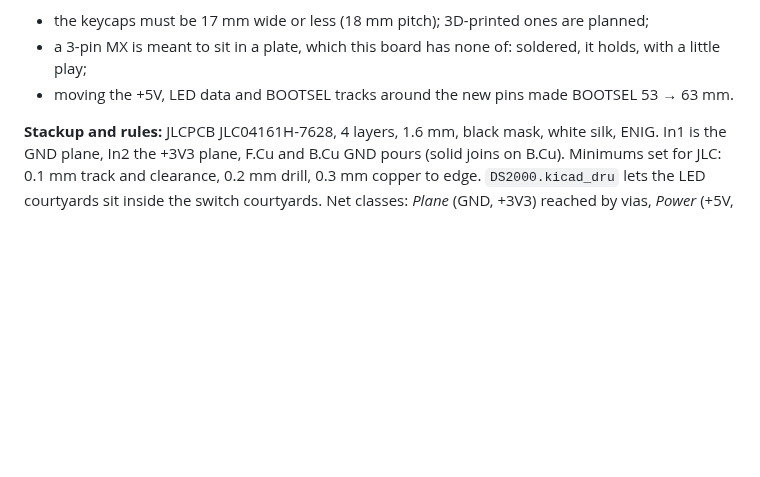
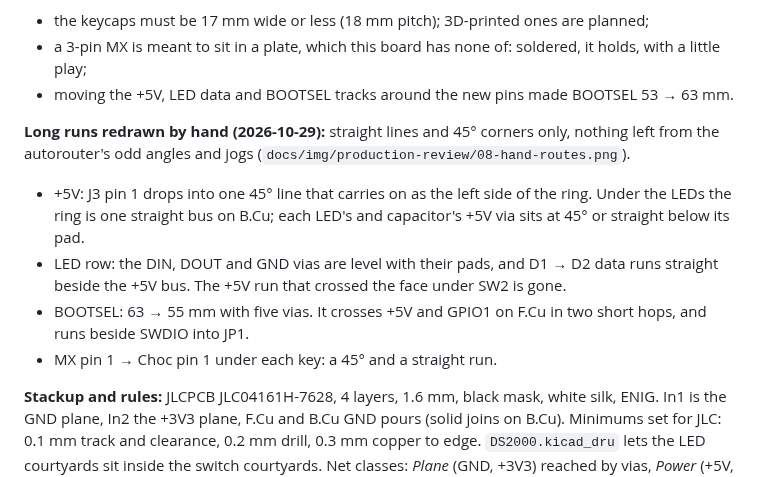
Before and after one commit to Mechanix97/DS2000-PCB, a Markdown page: docs/design-rev-a.md, the part around the change. GitHub-like rendering; blank space fills up the shorter version.

Commit message:
fix: redraw the long runs as straight lines and 45-degree corners
- +5V: J3 pin 1 drops into one 45-degree line that continues as the
  left side of the ring; under the LEDs the ring is one straight bus on
  B.Cu, and the +5V run that crossed the face under SW2 moves to the back.
- LED row: DIN, DOUT and GND vias level with their pads; D1 -> D2 data
  runs straight beside the bus.
- BOOTSEL: 63 -> 55 mm, no odd angles, beside SWDIO into JP1.
- MX pin 1 -> Choc pin 1: a 45 and a straight run instead of 18 degrees.

DRC unchanged (0 errors, 0 unconnected); every new segment was checked
for 0.2 mm clearance before it was written.

Co-Authored-By: Claude Opus 5.5 <noreply@anthropic.com>

```diff
--- a/docs/design-rev-a.md
+++ b/docs/design-rev-a.md
@@ -258,6 +258,16 @@ MX pin 2 is GND, joined by the planes. With MX switches:
 - a 3-pin MX is meant to sit in a plate, which this board has none of: soldered, it holds, with a little play;
 - moving the +5V, LED data and BOOTSEL tracks around the new pins made BOOTSEL 53 → 63 mm.
 
+**Long runs redrawn by hand (2026-10-29):** straight lines and 45° corners only, nothing left from the
+autorouter's odd angles and jogs (`docs/img/production-review/08-hand-routes.png`).
+- +5V: J3 pin 1 drops into one 45° line that carries on as the left side of the ring. Under the LEDs the
+  ring is one straight bus on B.Cu; each LED's and capacitor's +5V via sits at 45° or straight below its pad.
+- LED row: the DIN, DOUT and GND vias are level with their pads, and D1 → D2 data runs straight beside
+  the +5V bus. The +5V run that crossed the face under SW2 is gone.
+- BOOTSEL: 63 → 55 mm with five vias. It crosses +5V and GPIO1 on F.Cu in two short hops, and runs
+  beside SWDIO into JP1.
+- MX pin 1 → Choc pin 1 under each key: a 45° and a straight run.
+
 **Stackup and rules:** JLCPCB JLC04161H-7628, 4 layers, 1.6 mm, black mask, white silk, ENIG.
 In1 is the GND plane, In2 the +3V3 plane, F.Cu and B.Cu GND pours (solid joins on B.Cu). Minimums set for
 JLC: 0.1 mm track and clearance, 0.2 mm drill, 0.3 mm copper to edge. `DS2000.kicad_dru` lets the LED
```
Also changed, not shown: docs/img/production-review/08-hand-routes.png (added), 1 other file.
